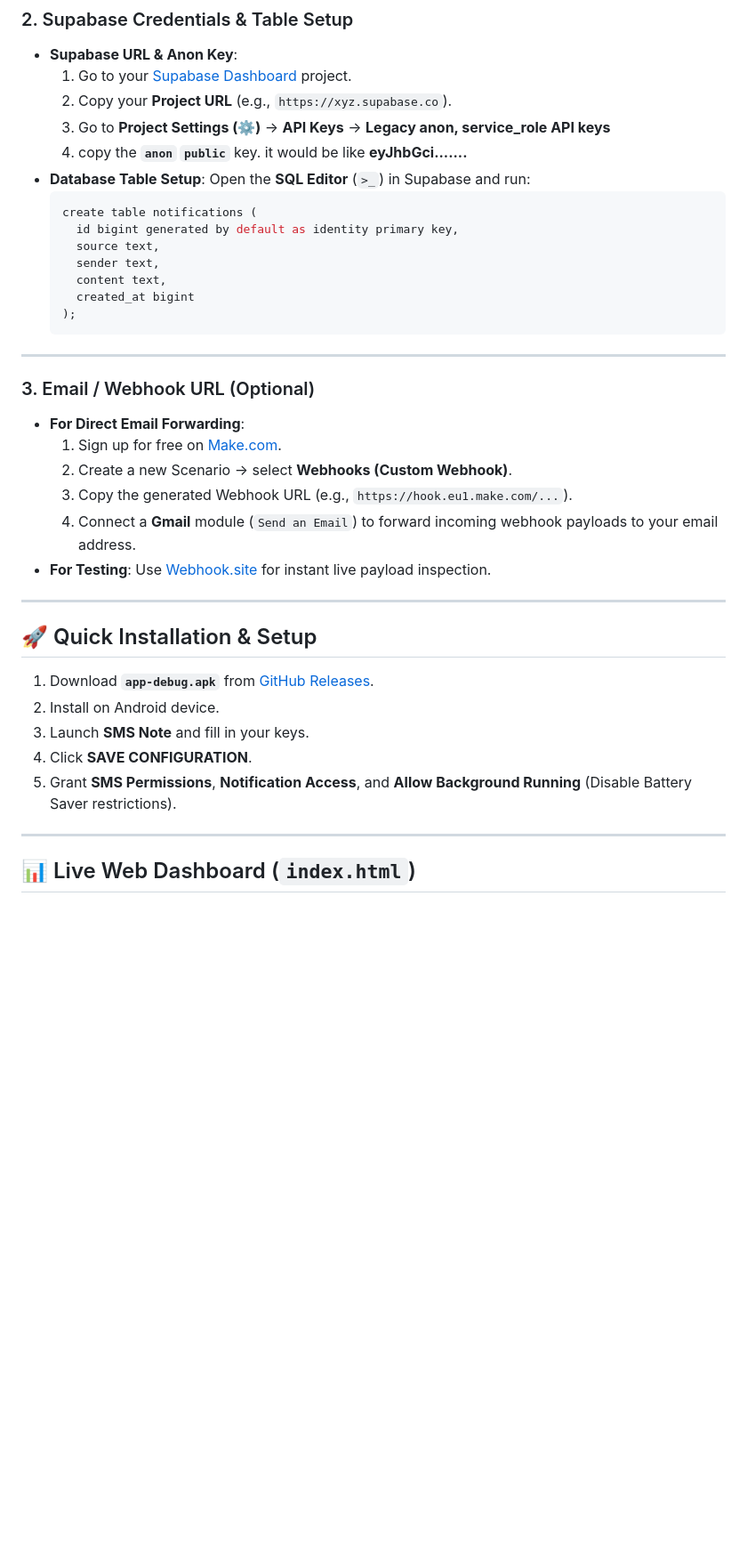
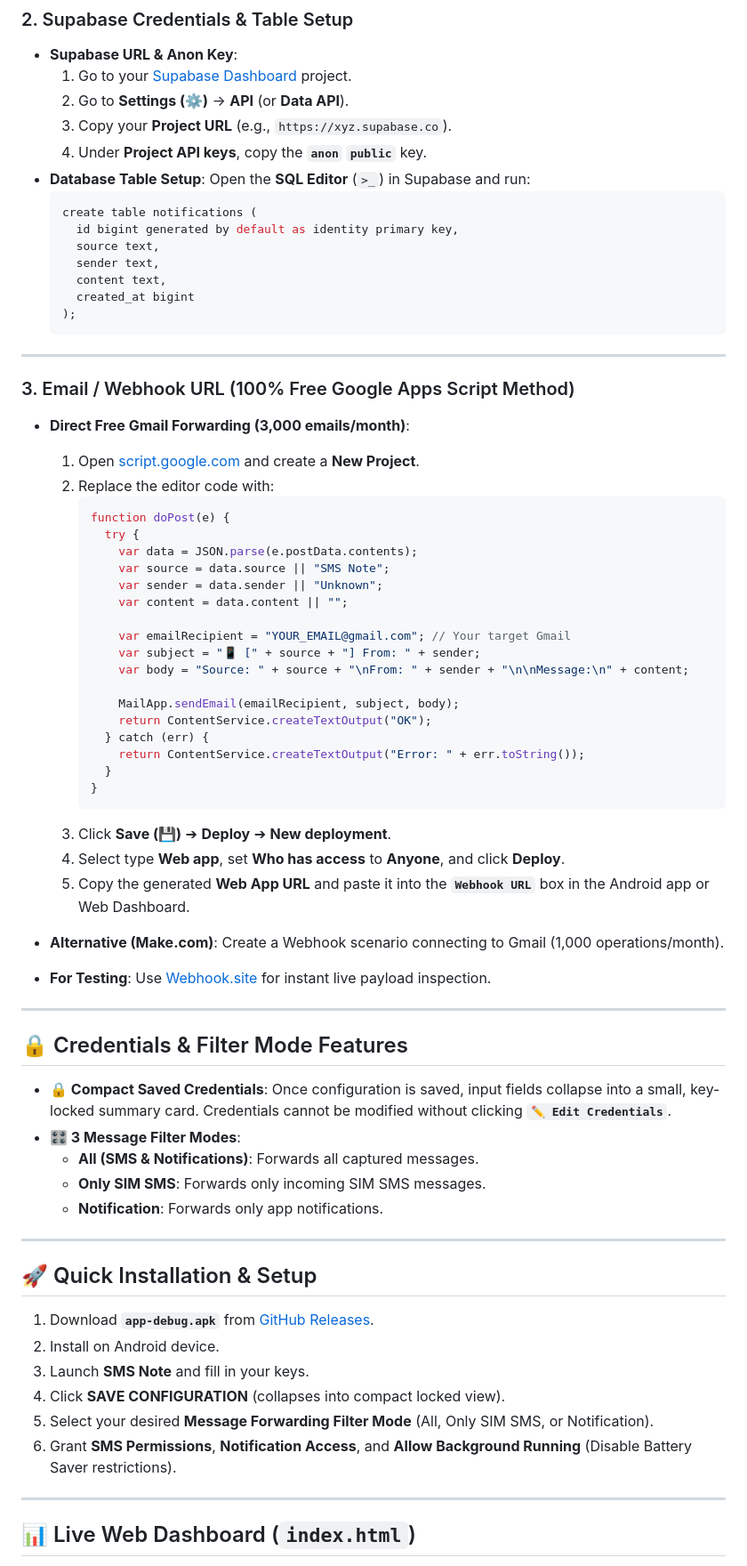
Before and after one commit to no-coder-pro/sms-note, a Markdown page: README.md, the part around one of its changes. Shown at 89% size. Drawn GitHub-style; blank space fills up the shorter version.

````diff
--- a/README.md
+++ b/README.md
@@ -50,9 +50,9 @@ It comes with a built-in **Live Web Dashboard** (`index.html`), offline SQLite c
 ### 2. Supabase Credentials & Table Setup
 - **Supabase URL & Anon Key**:
   1. Go to your [Supabase Dashboard](https://supabase.com/dashboard) project.
-  2. Copy your **Project URL** (e.g., `https://xyz.supabase.co`).
-  3. Go to **Project Settings (⚙️)** -> **API Keys** -> **Legacy anon, service_role API keys**
-  4. copy the **`anon` `public`** key. it would be like **eyJhbGci.......**
+  2. Go to **Settings (⚙️)** -> **API** (or **Data API**).
+  3. Copy your **Project URL** (e.g., `https://xyz.supabase.co`).
+  4. Under **Project API keys**, copy the **`anon` `public`** key.
 - **Database Table Setup**:
   Open the **SQL Editor** (`>_`) in Supabase and run:
   ```sql
@@ -67,13 +67,45 @@ It comes with a built-in **Live Web Dashboard** (`index.html`), offline SQLite c
 
 ---
 
-### 3. Email / Webhook URL (Optional)
-- **For Direct Email Forwarding**:
-  1. Sign up for free on [Make.com](https://make.com).
-  2. Create a new Scenario -> select **Webhooks (Custom Webhook)**.
-  3. Copy the generated Webhook URL (e.g., `https://hook.eu1.make.com/...`).
-  4. Connect a **Gmail** module (`Send an Email`) to forward incoming webhook payloads to your email address.
+### 3. Email / Webhook URL (100% Free Google Apps Script Method)
+- **Direct Free Gmail Forwarding (3,000 emails/month)**:
+  1. Open [script.google.com](https://script.google.com) and create a **New Project**.
+  2. Replace the editor code with:
+     ```javascript
+     function doPost(e) {
+       try {
+         var data = JSON.parse(e.postData.contents);
+         var source = data.source || "SMS Note";
+         var sender = data.sender || "Unknown";
+         var content = data.content || "";
+
+         var emailRecipient = "YOUR_EMAIL@gmail.com"; // Your target Gmail
+         var subject = "📱 [" + source + "] From: " + sender;
+         var body = "Source: " + source + "\nFrom: " + sender + "\n\nMessage:\n" + content;
+
+         MailApp.sendEmail(emailRecipient, subject, body);
+         return ContentService.createTextOutput("OK");
+       } catch (err) {
+         return ContentService.createTextOutput("Error: " + err.toString());
+       }
+     }
+     ```
+  3. Click **Save (💾)** ➔ **Deploy** ➔ **New deployment**.
+  4. Select type **Web app**, set **Who has access** to **Anyone**, and click **Deploy**.
+  5. Copy the generated **Web App URL** and paste it into the **`Webhook URL`** box in the Android app or Web Dashboard.
+
+- **Alternative (Make.com)**: Create a Webhook scenario connecting to Gmail (1,000 operations/month).
 - **For Testing**: Use [Webhook.site](https://webhook.site) for instant live payload inspection.
+
+---
+
+## 🔒 Credentials & Filter Mode Features
+
+- **🔒 Compact Saved Credentials**: Once configuration is saved, input fields collapse into a small, key-locked summary card. Credentials cannot be modified without clicking **`✏️ Edit Credentials`**.
+- **🎛️ 3 Message Filter Modes**:
+  - **All (SMS & Notifications)**: Forwards all captured messages.
+  - **Only SIM SMS**: Forwards only incoming SIM SMS messages.
+  - **Notification**: Forwards only app notifications.
 
 ---
 
@@ -82,8 +114,9 @@ It comes with a built-in **Live Web Dashboard** (`index.html`), offline SQLite c
 1. Download **`app-debug.apk`** from [GitHub Releases](../../releases).
 2. Install on Android device.
 3. Launch **SMS Note** and fill in your keys.
-4. Click **SAVE CONFIGURATION**.
-5. Grant **SMS Permissions**, **Notification Access**, and **Allow Background Running** (Disable Battery Saver restrictions).
+4. Click **SAVE CONFIGURATION** (collapses into compact locked view).
+5. Select your desired **Message Forwarding Filter Mode** (All, Only SIM SMS, or Notification).
+6. Grant **SMS Permissions**, **Notification Access**, and **Allow Background Running** (Disable Battery Saver restrictions).
 
 ---
 
````
Also changed, not shown: other parts of README.md (+1 -1 lines).
